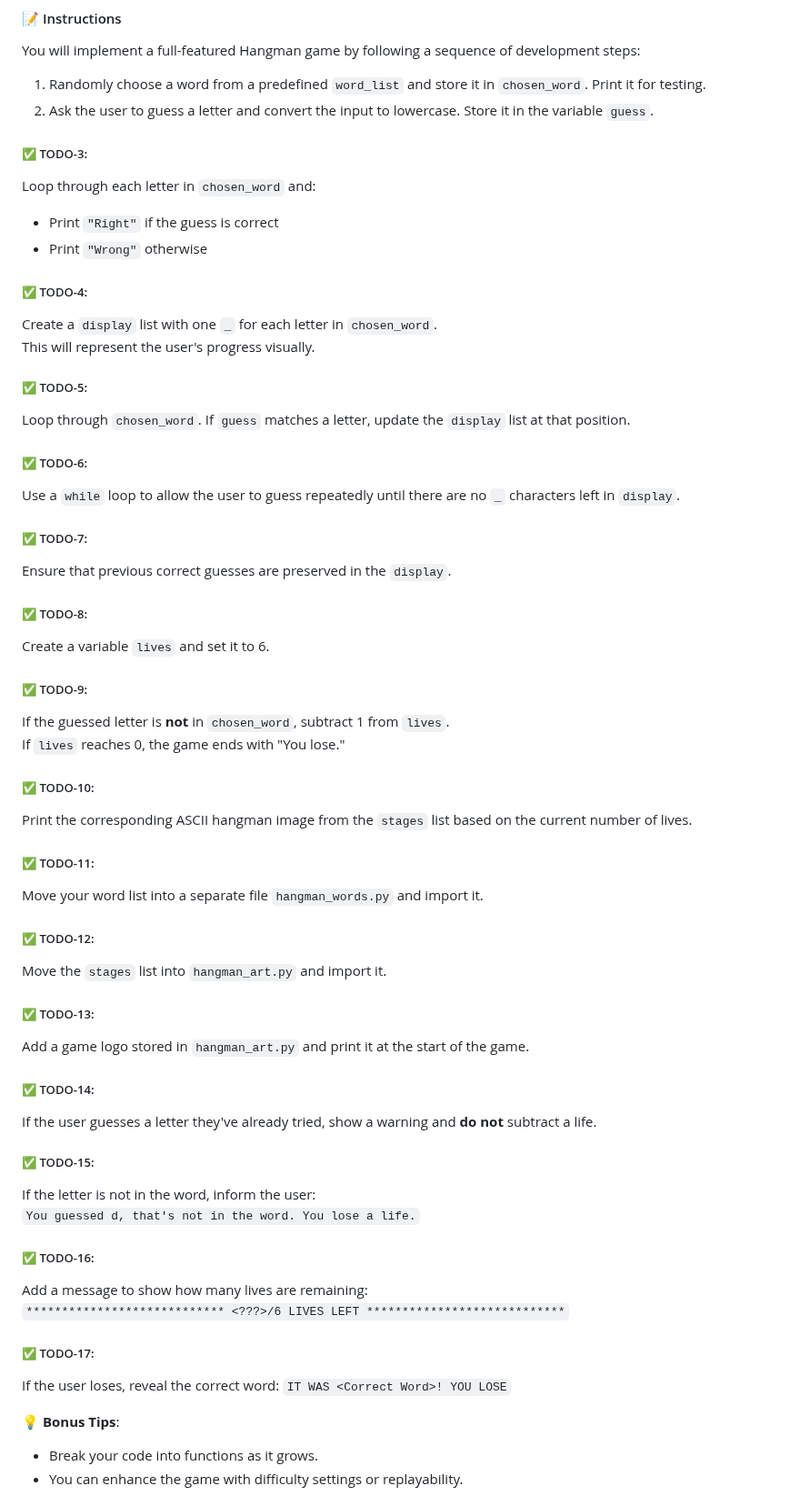
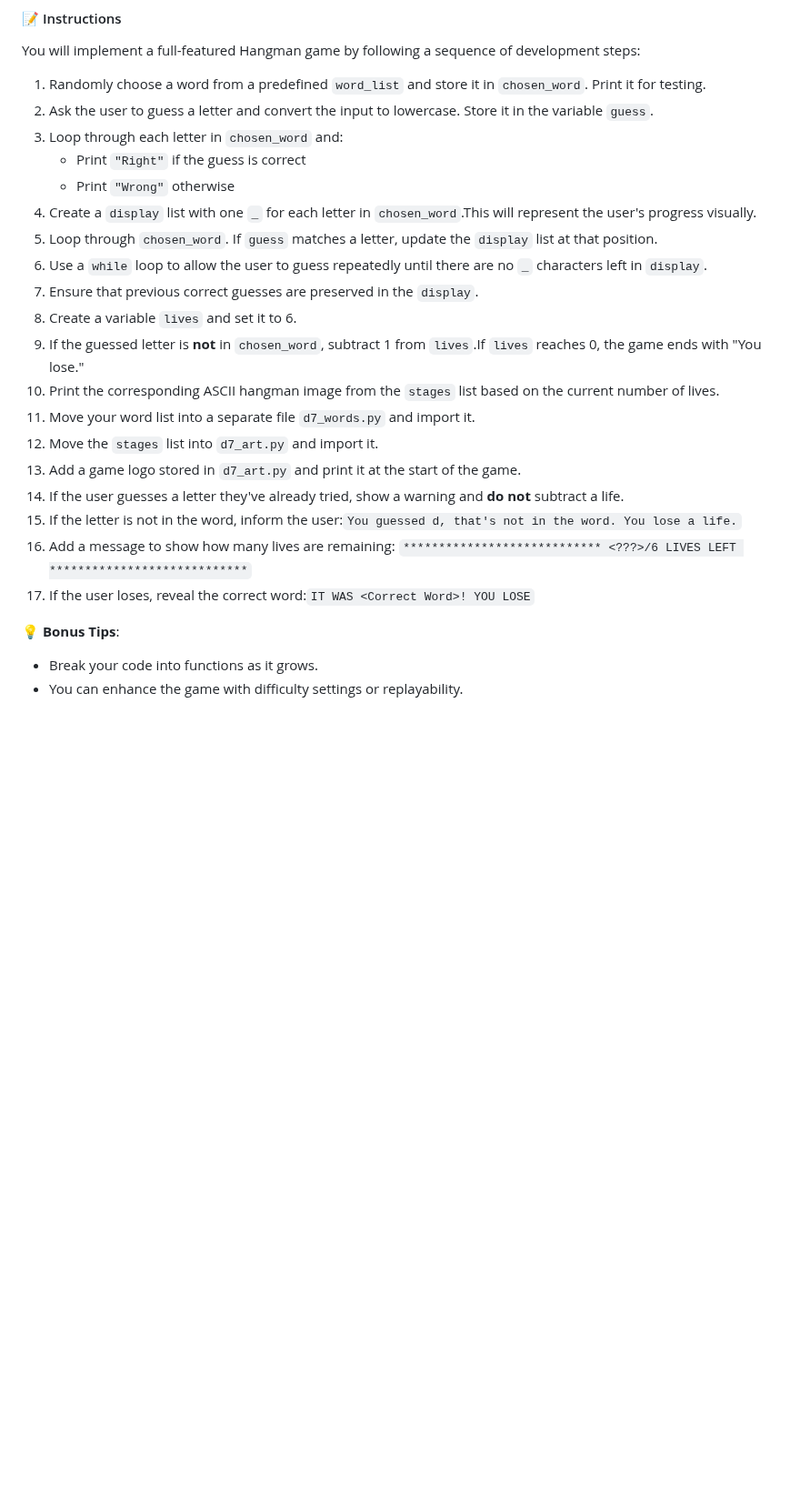
Before and after one commit to dilshadparambil/Python_100.days.of.code, a Markdown page: README.md, the part around the change. Shown at 91% size. Drawn GitHub-style; blank space fills up the shorter version.

```diff
--- a/README.md
+++ b/README.md
@@ -233,58 +233,23 @@ You will implement a full-featured Hangman game by following a sequence of devel
 
 1. Randomly choose a word from a predefined `word_list` and store it in `chosen_word`. Print it for testing.
 2. Ask the user to guess a letter and convert the input to lowercase. Store it in the variable `guess`.
-
-##### ✅ TODO-3:
-Loop through each letter in `chosen_word` and:
-- Print `"Right"` if the guess is correct
-- Print `"Wrong"` otherwise
-
-##### ✅ TODO-4:
-Create a `display` list with one `_` for each letter in `chosen_word`.
-This will represent the user's progress visually.
-
-##### ✅ TODO-5:
-Loop through `chosen_word`. If `guess` matches a letter, update the `display` list at that position.
-
-##### ✅ TODO-6:
-Use a `while` loop to allow the user to guess repeatedly until there are no `_` characters left in `display`.
-
-##### ✅ TODO-7:
-Ensure that previous correct guesses are preserved in the `display`.
-
-##### ✅ TODO-8:
-Create a variable `lives` and set it to 6.
-
-##### ✅ TODO-9:
-If the guessed letter is **not** in `chosen_word`, subtract 1 from `lives`.
-If `lives` reaches 0, the game ends with "You lose."
-
-##### ✅ TODO-10:
-Print the corresponding ASCII hangman image from the `stages` list based on the current number of lives.
-
-##### ✅ TODO-11:
-Move your word list into a separate file `hangman_words.py` and import it.
-
-##### ✅ TODO-12:
-Move the `stages` list into `hangman_art.py` and import it.
-
-##### ✅ TODO-13:
-Add a game logo stored in `hangman_art.py` and print it at the start of the game.
-
-##### ✅ TODO-14:
-If the user guesses a letter they've already tried, show a warning and **do not** subtract a life.
-
-##### ✅ TODO-15:
-If the letter is not in the word, inform the user:
-`You guessed d, that's not in the word. You lose a life.`
-
-##### ✅ TODO-16:
-Add a message to show how many lives are remaining:
-`**************************** <???>/6 LIVES LEFT ****************************`
-
-##### ✅ TODO-17:
-If the user loses, reveal the correct word:
-`IT WAS <Correct Word>! YOU LOSE`
+3. Loop through each letter in `chosen_word` and:
+   - Print `"Right"` if the guess is correct
+   - Print `"Wrong"` otherwise
+4. Create a `display` list with one `_` for each letter in `chosen_word`.This will represent the user's progress visually.
+5. Loop through `chosen_word`. If `guess` matches a letter, update the `display` list at that position.
+6. Use a `while` loop to allow the user to guess repeatedly until there are no `_` characters left in `display`.
+7. Ensure that previous correct guesses are preserved in the `display`.
+8. Create a variable `lives` and set it to 6.
+9. If the guessed letter is **not** in `chosen_word`, subtract 1 from `lives`.If `lives` reaches 0, the game ends with "You lose."
+10. Print the corresponding ASCII hangman image from the `stages` list based on the current number of lives.
+11. Move your word list into a separate file `d7_words.py` and import it.
+12. Move the `stages` list into `d7_art.py` and import it.
+13. Add a game logo stored in `d7_art.py` and print it at the start of the game.
+14. If the user guesses a letter they've already tried, show a warning and **do not** subtract a life.
+15. If the letter is not in the word, inform the user:`You guessed d, that's not in the word. You lose a life.`
+16. Add a message to show how many lives are remaining:  `**************************** <???>/6 LIVES LEFT ****************************`
+17. If the user loses, reveal the correct word:`IT WAS <Correct Word>! YOU LOSE`
 
 💡 **Bonus Tips**:
 - Break your code into functions as it grows.
```
